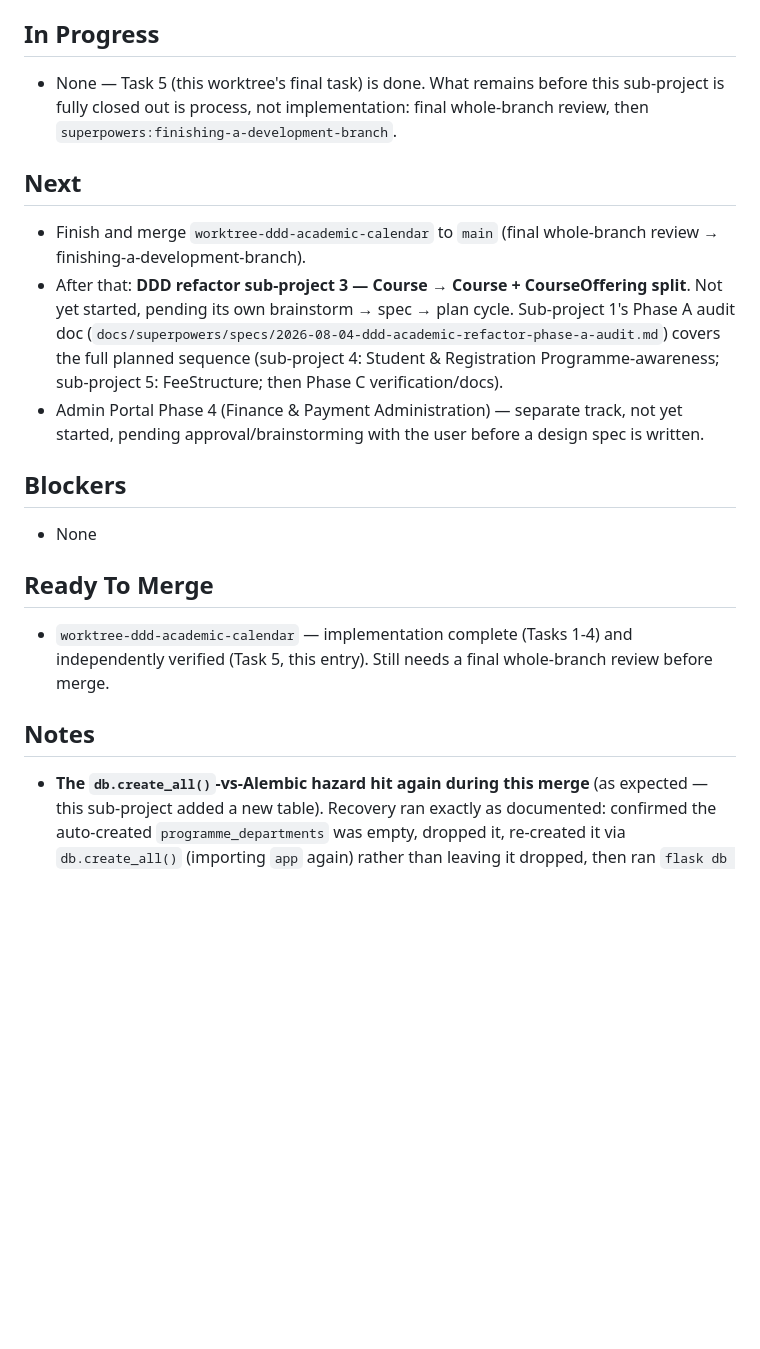
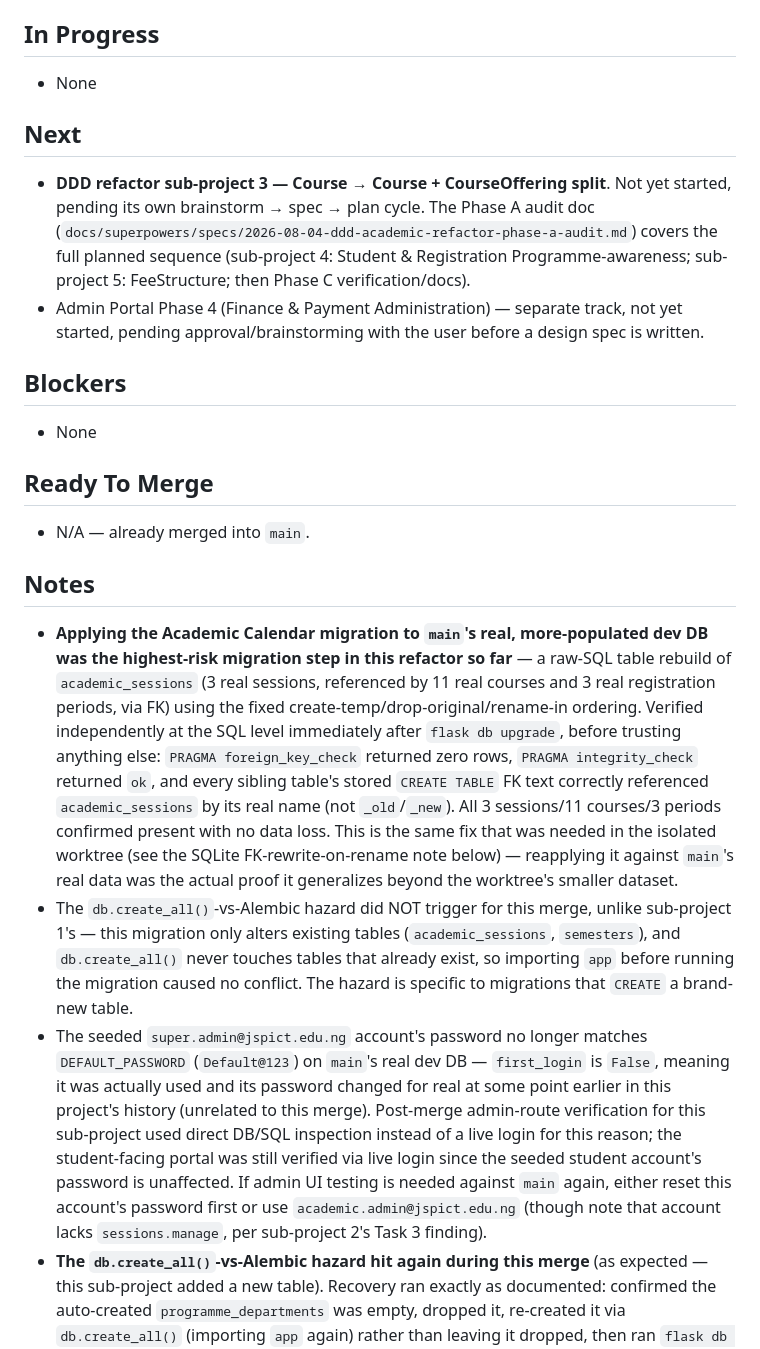
Before and after one commit to buagumel/reg_portal, a Markdown page: docs/superpowers/CURRENT_STATE.md, the part around one of its changes. Drawn GitHub-style; blank space fills up the shorter version.

Commit message:
docs: update CURRENT_STATE.md after merging DDD refactor sub-project 2 (Academic Calendar) into main

```diff
--- a/docs/superpowers/CURRENT_STATE.md
+++ b/docs/superpowers/CURRENT_STATE.md
@@ -31,20 +32,22 @@ c797c91 fix: preserve archived Programme link on session edit round-trip
 - Admin Portal Phase 3 (Academic Operations) — all 16 plan tasks — see `DEVELOPMENT_PROGRESS.md` for full detail. Merged via `a576cfb`.
 
 ## In Progress
-- None — Task 5 (this worktree's final task) is done. What remains before this sub-project is fully closed out is process, not implementation: final whole-branch review, then `superpowers:finishing-a-development-branch`.
+- None
 
 ## Next
-- Finish and merge `worktree-ddd-academic-calendar` to `main` (final whole-branch review → finishing-a-development-branch).
-- After that: **DDD refactor sub-project 3 — Course → Course + CourseOffering split**. Not yet started, pending its own brainstorm → spec → plan cycle. Sub-project 1's Phase A audit doc (`docs/superpowers/specs/2026-08-04-ddd-academic-refactor-phase-a-audit.md`) covers the full planned sequence (sub-project 4: Student & Registration Programme-awareness; sub-project 5: FeeStructure; then Phase C verification/docs).
+- **DDD refactor sub-project 3 — Course → Course + CourseOffering split**. Not yet started, pending its own brainstorm → spec → plan cycle. The Phase A audit doc (`docs/superpowers/specs/2026-08-04-ddd-academic-refactor-phase-a-audit.md`) covers the full planned sequence (sub-project 4: Student & Registration Programme-awareness; sub-project 5: FeeStructure; then Phase C verification/docs).
 - Admin Portal Phase 4 (Finance & Payment Administration) — separate track, not yet started, pending approval/brainstorming with the user before a design spec is written.
 
 ## Blockers
 - None
 
 ## Ready To Merge
-- `worktree-ddd-academic-calendar` — implementation complete (Tasks 1-4) and independently verified (Task 5, this entry). Still needs a final whole-branch review before merge.
+- N/A — already merged into `main`.
 
 ## Notes
+- **Applying the Academic Calendar migration to `main`'s real, more-populated dev DB was the highest-risk migration step in this refactor so far** — a raw-SQL table rebuild of `academic_sessions` (3 real sessions, referenced by 11 real courses and 3 real registration periods, via FK) using the fixed create-temp/drop-original/rename-in ordering. Verified independently at the SQL level immediately after `flask db upgrade`, before trusting anything else: `PRAGMA foreign_key_check` returned zero rows, `PRAGMA integrity_check` returned `ok`, and every sibling table's stored `CREATE TABLE` FK text correctly referenced `academic_sessions` by its real name (not `_old`/`_new`). All 3 sessions/11 courses/3 periods confirmed present with no data loss. This is the same fix that was needed in the isolated worktree (see the SQLite FK-rewrite-on-rename note below) — reapplying it against `main`'s real data was the actual proof it generalizes beyond the worktree's smaller dataset.
+- The `db.create_all()`-vs-Alembic hazard did NOT trigger for this merge, unlike sub-project 1's — this migration only alters existing tables (`academic_sessions`, `semesters`), and `db.create_all()` never touches tables that already exist, so importing `app` before running the migration caused no conflict. The hazard is specific to migrations that `CREATE` a brand-new table.
+- The seeded `super.admin@jspict.edu.ng` account's password no longer matches `DEFAULT_PASSWORD` (`Default@123`) on `main`'s real dev DB — `first_login` is `False`, meaning it was actually used and its password changed for real at some point earlier in this project's history (unrelated to this merge). Post-merge admin-route verification for this sub-project used direct DB/SQL inspection instead of a live login for this reason; the student-facing portal was still verified via live login since the seeded student account's password is unaffected. If admin UI testing is needed against `main` again, either reset this account's password first or use `academic.admin@jspict.edu.ng` (though note that account lacks `sessions.manage`, per sub-project 2's Task 3 finding).
 - **The `db.create_all()`-vs-Alembic hazard hit again during this merge** (as expected — this sub-project added a new table). Recovery ran exactly as documented: confirmed the auto-created `programme_departments` was empty, dropped it, re-created it via `db.create_all()` (importing `app` again) rather than leaving it dropped, then ran `flask db upgrade` with just the `op.create_table(...)` block commented out, then reverted the migration file via `git checkout --`. **Correction to the previously-documented recovery steps:** don't drop the table and leave it dropped while commenting out `create_table` — nothing will ever create it then. Drop it only to clear the "already exists" conflict, then immediately let `db.create_all()` recreate it (its schema matches the migration's intended schema exactly, since both derive from `models.py`), and only then comment out `create_table` and run the upgrade. Re-run `seed_dev_data.py` afterward either way.
 - Post-merge verification on `main`'s real dev DB hit two harmless false alarms worth remembering: (1) the seeded Academic Administrator's `first_login` was still `True` (never actually logged in for real on `main`), so hitting `/admin/programmes` correctly redirected to `/admin/force-password-change` rather than 200 — not a bug, just this account's real state; (2) the seeded test student used for the dashboard/registration spot-check had `onboarding_completed=False`, so `/` and `/registration` correctly redirected to `/onboarding` — also not a bug. Both are the gating logic working as designed; don't mistake a 302 for a broken route without checking the `Location` header first.
 - **`main`'s real dev database (`instance/database.db`) is genuinely fragile in this environment.** Partway through this session it was found reverted to a near-pristine 1-user state with `migrations/` entirely missing from the working tree — most likely a OneDrive sync interaction with this project living under `OneDrive\Documents\reg_portal`, not a git issue (git history was untouched throughout; `git checkout -- migrations/` fully restored the tracked files). It was rebuilt via `flask db stamp head` (schema already matched current `models.py` via `db.create_all()`) + `seed_dev_data.py` + the standard department backfill script. **If `main`'s dev DB ever looks emptier than expected again, suspect this same cause first** — check `git status` for unexpected working-tree deletions before assuming data was legitimately lost.
```
Also changed, not shown: other parts of docs/superpowers/CURRENT_STATE.md (+6 -5 lines).
